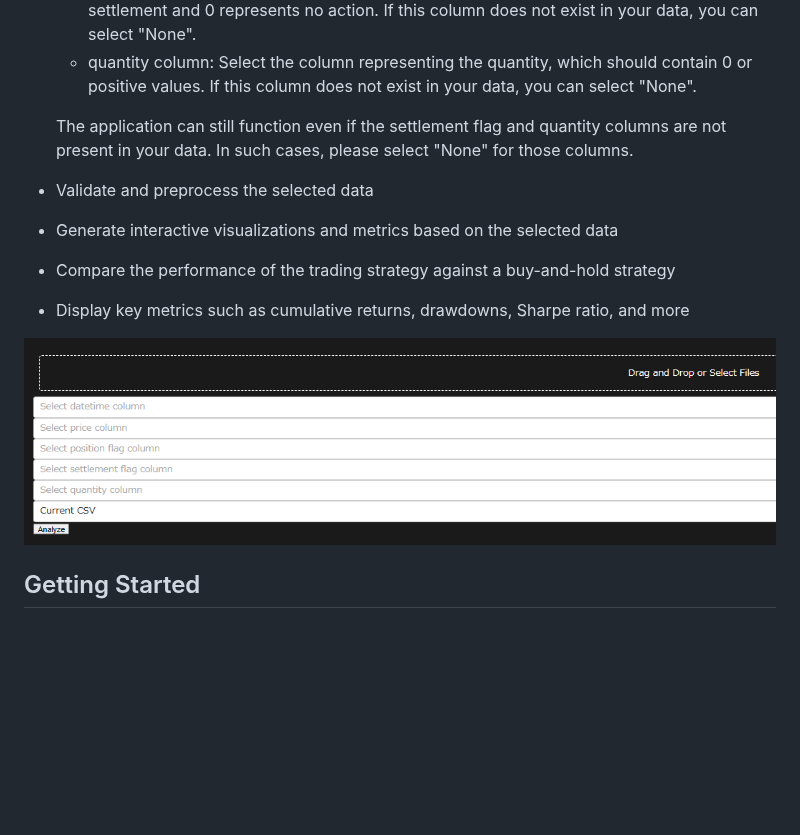
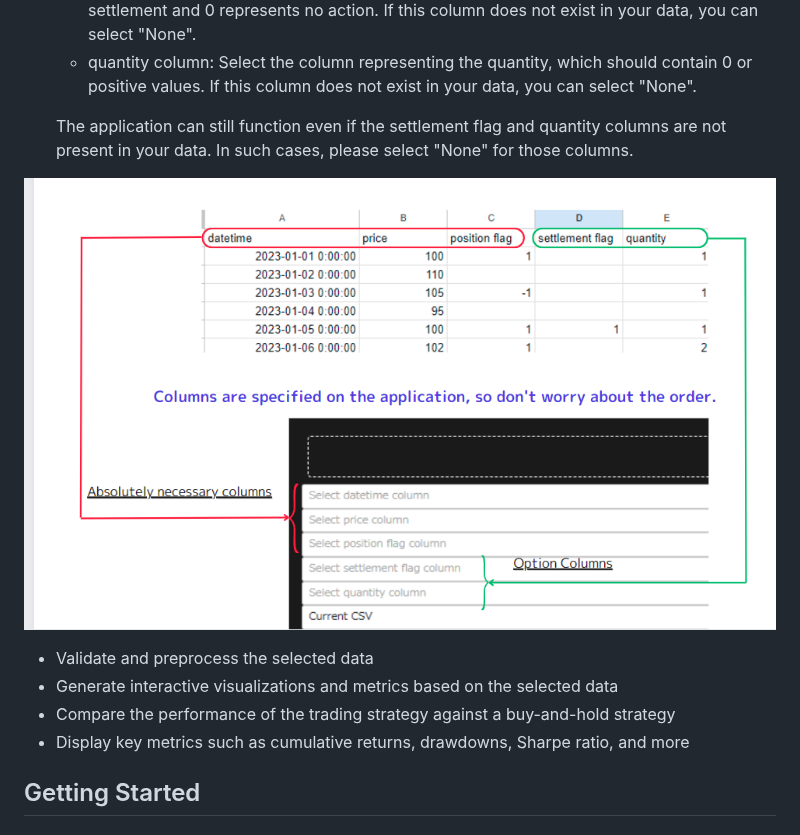
Before and after one commit to ammtjm/Trade_Simulation_DashBoard, a Markdown page: README.md, the part around the change. Drawn GitHub-style; pictures changed too: image_folder/image.png; blank space fills up the shorter version.

```diff
--- a/README.md
+++ b/README.md
@@ -29,12 +29,13 @@ In the current version, the concept of transaction fees is not implemented, but
 
     The application can still function even if the settlement flag and quantity columns are not present in your data. In such cases, please select "None" for those columns.
 
+![alt text](image_folder/image.png)
 - Validate and preprocess the selected data
 - Generate interactive visualizations and metrics based on the selected data
 - Compare the performance of the trading strategy against a buy-and-hold strategy
 - Display key metrics such as cumulative returns, drawdowns, Sharpe ratio, and more
 
-![alt text](/image_folder/image.png)
+
 
 ## Getting Started
 
```
Also changed, not shown: README_日本語.md (+4 -4 lines), 1 other file.
